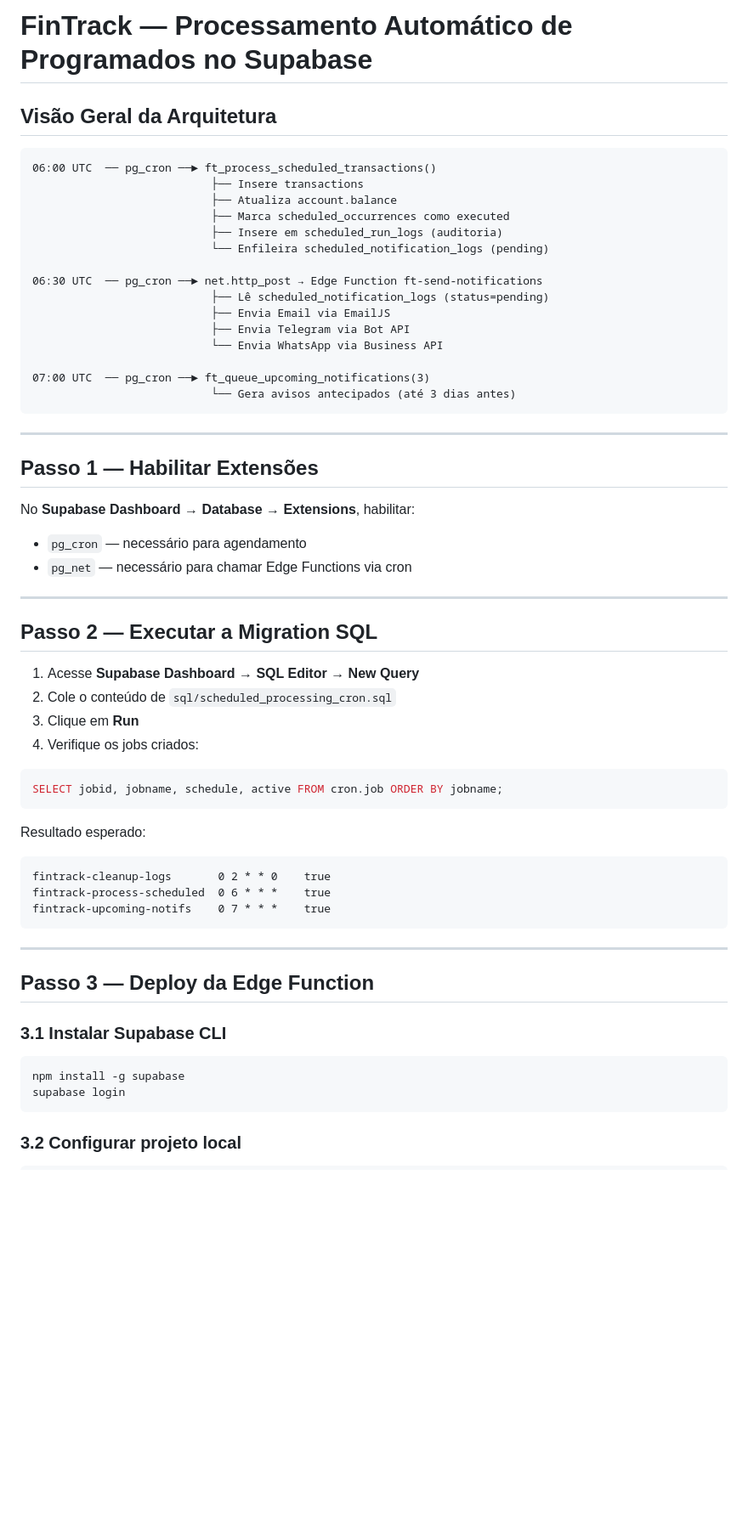
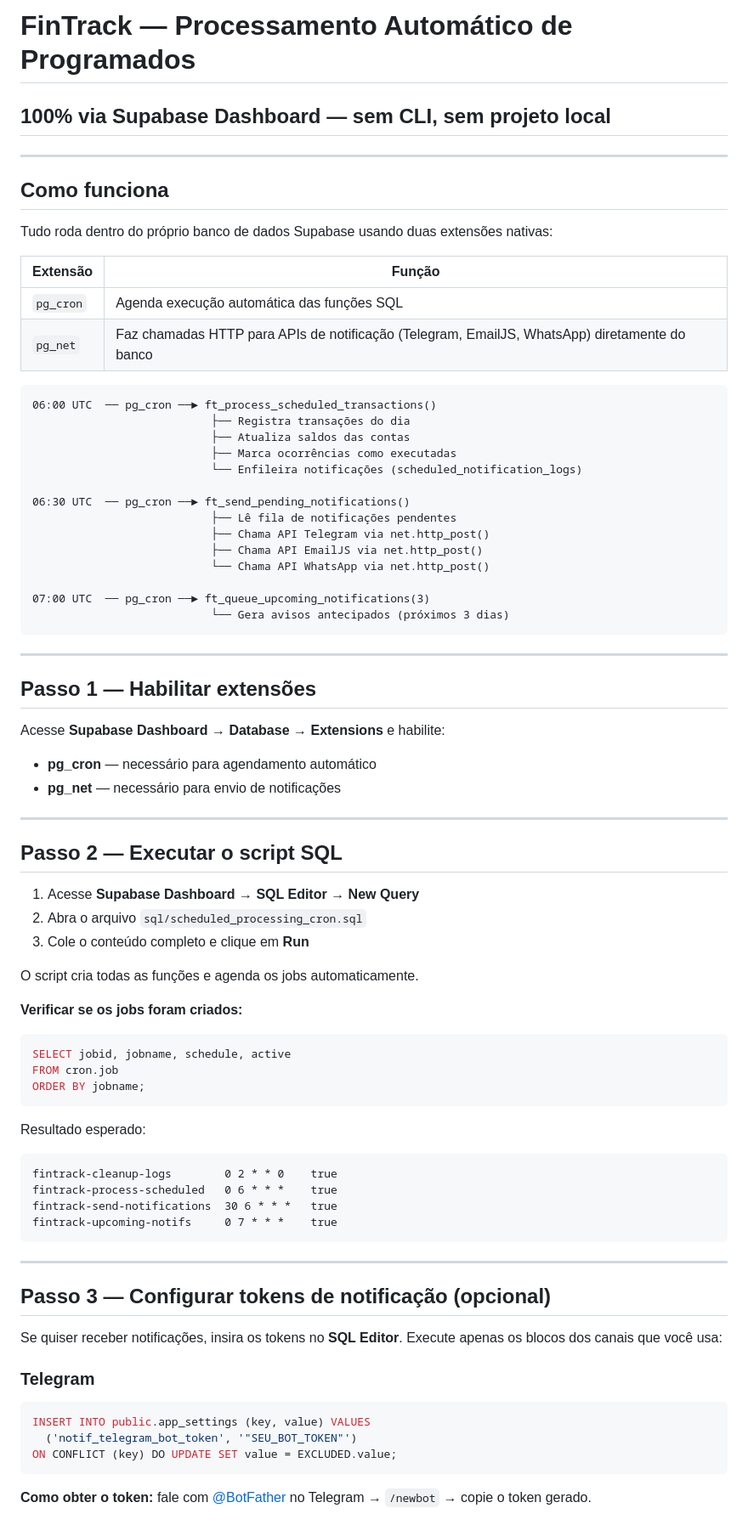
Before and after one commit to familyfintrack/fintrackapp, a Markdown page: SCHEDULED_PROCESSING_GUIDE.md, the part around one of its changes. Shown at 85% size. Drawn GitHub-style; blank space fills up the shorter version.

````diff
--- a/SCHEDULED_PROCESSING_GUIDE.md
+++ b/SCHEDULED_PROCESSING_GUIDE.md
@@ -1,63 +1,79 @@
-# FinTrack — Processamento Automático de Programados no Supabase
+# FinTrack — Processamento Automático de Programados
+## 100% via Supabase Dashboard — sem CLI, sem projeto local
 
-## Visão Geral da Arquitetura
+---
+
+## Como funciona
+
+Tudo roda dentro do próprio banco de dados Supabase usando duas extensões nativas:
+
+| Extensão | Função |
+|---|---|
+| `pg_cron` | Agenda execução automática das funções SQL |
+| `pg_net` | Faz chamadas HTTP para APIs de notificação (Telegram, EmailJS, WhatsApp) diretamente do banco |
 
 ```
 06:00 UTC  ── pg_cron ──► ft_process_scheduled_transactions()
-                           ├── Insere transactions
-                           ├── Atualiza account.balance
-                           ├── Marca scheduled_occurrences como executed
-                           ├── Insere em scheduled_run_logs (auditoria)
-                           └── Enfileira scheduled_notification_logs (pending)
+                           ├── Registra transações do dia
+                           ├── Atualiza saldos das contas
+                           ├── Marca ocorrências como executadas
+                           └── Enfileira notificações (scheduled_notification_logs)
 
-06:30 UTC  ── pg_cron ──► net.http_post → Edge Function ft-send-notifications
-                           ├── Lê scheduled_notification_logs (status=pending)
-                           ├── Envia Email via EmailJS
-                           ├── Envia Telegram via Bot API
-                           └── Envia WhatsApp via Business API
+06:30 UTC  ── pg_cron ──► ft_send_pending_notifications()
+                           ├── Lê fila de notificações pendentes
+                           ├── Chama API Telegram via net.http_post()
+                           ├── Chama API EmailJS via net.http_post()
+                           └── Chama API WhatsApp via net.http_post()
 
 07:00 UTC  ── pg_cron ──► ft_queue_upcoming_notifications(3)
-                           └── Gera avisos antecipados (até 3 dias antes)
+                           └── Gera avisos antecipados (próximos 3 dias)
 ```
 
 ---
 
-## Passo 1 — Habilitar Extensões
+## Passo 1 — Habilitar extensões
 
-No **Supabase Dashboard → Database → Extensions**, habilitar:
-- `pg_cron` — necessário para agendamento
-- `pg_net` — necessário para chamar Edge Functions via cron
+Acesse **Supabase Dashboard → Database → Extensions** e habilite:
+- **pg_cron** — necessário para agendamento automático
+- **pg_net** — necessário para envio de notificações
 
 ---
 
-## Passo 2 — Executar a Migration SQL
+## Passo 2 — Executar o script SQL
 
 1. Acesse **Supabase Dashboard → SQL Editor → New Query**
-2. Cole o conteúdo de `sql/scheduled_processing_cron.sql`
-3. Clique em **Run**
-4. Verifique os jobs criados:
+2. Abra o arquivo `sql/scheduled_processing_cron.sql`
+3. Cole o conteúdo completo e clique em **Run**
 
+O script cria todas as funções e agenda os jobs automaticamente.
+
+**Verificar se os jobs foram criados:**
 ```sql
-SELECT jobid, jobname, schedule, active FROM cron.job ORDER BY jobname;
+SELECT jobid, jobname, schedule, active
+FROM cron.job
+ORDER BY jobname;
 ```
 
 Resultado esperado:
 ```
-fintrack-cleanup-logs       0 2 * * 0    true
-fintrack-process-scheduled  0 6 * * *    true
-fintrack-upcoming-notifs    0 7 * * *    true
+fintrack-cleanup-logs        0 2 * * 0    true
+fintrack-process-scheduled   0 6 * * *    true
+fintrack-send-notifications  30 6 * * *   true
+fintrack-upcoming-notifs     0 7 * * *    true
 ```
 
 ---
 
-## Passo 3 — Deploy da Edge Function
+## Passo 3 — Configurar tokens de notificação (opcional)
 
-### 3.1 Instalar Supabase CLI
+Se quiser receber notificações, insira os tokens no **SQL Editor**. Execute apenas os blocos dos canais que você usa:
 
-```bash
-npm install -g supabase
-supabase login
+### Telegram
+```sql
+INSERT INTO public.app_settings (key, value) VALUES
+  ('notif_telegram_bot_token', '"SEU_BOT_TOKEN"')
+ON CONFLICT (key) DO UPDATE SET value = EXCLUDED.value;
 ```
 
-### 3.2 Configurar projeto local
+**Como obter o token:** fale com [@BotFather](https://t.me/BotFather) no Telegram → `/newbot` → copie o token gerado.
 
````
Also changed, not shown: other parts of SCHEDULED_PROCESSING_GUIDE.md (+85 -134 lines).
